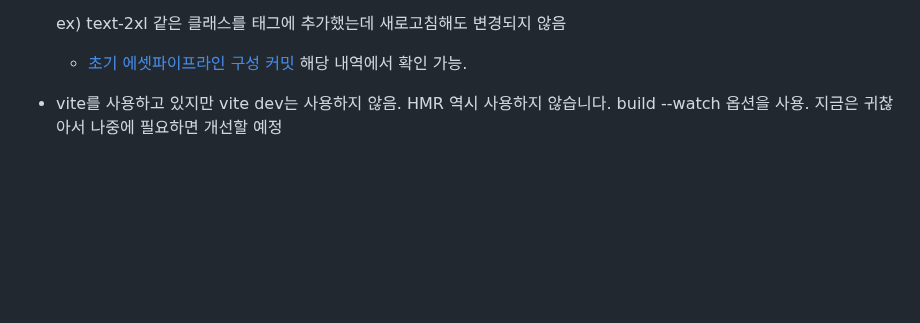
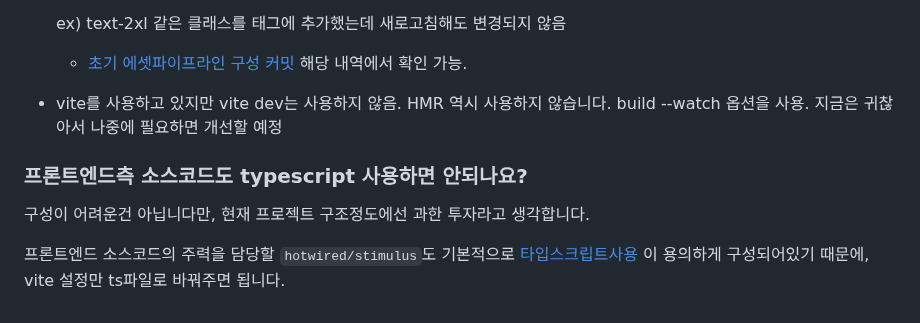
Before and after one commit to dev-goraebap/nest-hotwired-ssr, a Markdown page: README.md, the part around the change. Drawn GitHub-style; blank space fills up the shorter version.

Commit message:
docs: README.md에 프론트엔드 TypeScript 사용 관련 내용 추가

```diff
--- a/README.md
+++ b/README.md
@@ -79,3 +79,9 @@ npm run start:dev:all
   - [초기 에셋파이프라인 구성 커밋](https://github.com/dev-goraebap/nestjs-mvc-is-coming/commit/89ca81046dd0fcf8ce7a5e7c7047223265a627b0) 해당 내역에서 확인 가능.
 
 - vite를 사용하고 있지만 vite dev는 사용하지 않음. HMR 역시 사용하지 않습니다. build --watch 옵션을 사용. 지금은 귀찮아서 나중에 필요하면 개선할 예정
+
+### 프론트엔드측 소스코드도 typescript 사용하면 안되나요?
+
+구성이 어려운건 아닙니다만, 현재 프로젝트 구조정도에선 과한 투자라고 생각합니다.
+
+프론트엔드 소스코드의 주력을 담당할 `hotwired/stimulus`도 기본적으로 [타입스크립트사용](https://stimulus.hotwired.dev/reference/using-typescript) 이 용의하게 구성되어있기 때문에, vite 설정만 ts파일로 바꿔주면 됩니다.
```
